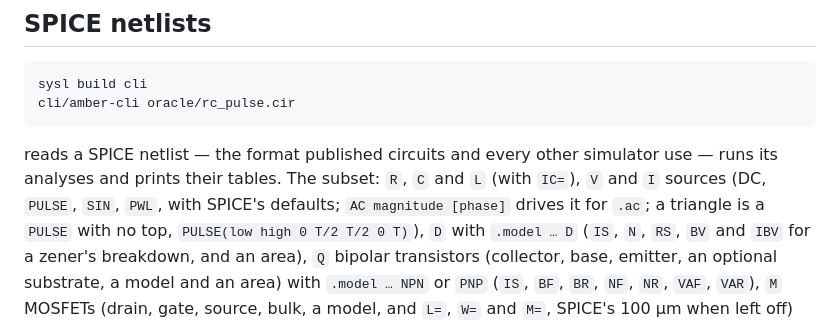
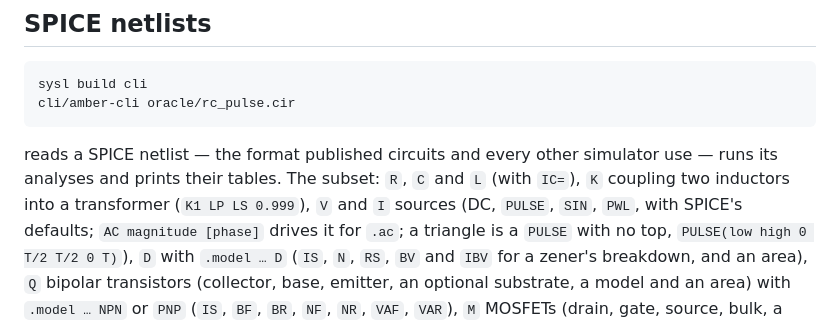
Before and after one commit to sysl-lang/amber, a Markdown page: README.md, the part around one of its changes. Rendered like a GitHub page.

````diff
--- a/README.md
+++ b/README.md
@@ -138,7 +154,8 @@ cli/amber-cli oracle/rc_pulse.cir
 ```
 
 reads a SPICE netlist — the format published circuits and every other simulator use — runs its
-analyses and prints their tables. The subset: `R`, `C` and `L` (with `IC=`), `V` and `I` sources
+analyses and prints their tables. The subset: `R`, `C` and `L` (with `IC=`), `K` coupling two
+inductors into a transformer (`K1 LP LS 0.999`), `V` and `I` sources
 (DC, `PULSE`, `SIN`, `PWL`, with SPICE's defaults; `AC magnitude [phase]` drives it for `.ac`; a triangle is a
 `PULSE` with no top, `PULSE(low high 0 T/2 T/2 0 T)`), `D` with `.model … D`
 (`IS`, `N`, `RS`, `BV` and `IBV` for a zener's breakdown, and an area), `Q` bipolar transistors (collector, base, emitter, an optional
````
Also changed, not shown: other parts of README.md (+22 -4 lines), DESIGN.md (+12 -5 lines), wallwart.png (added), 8 other files.
